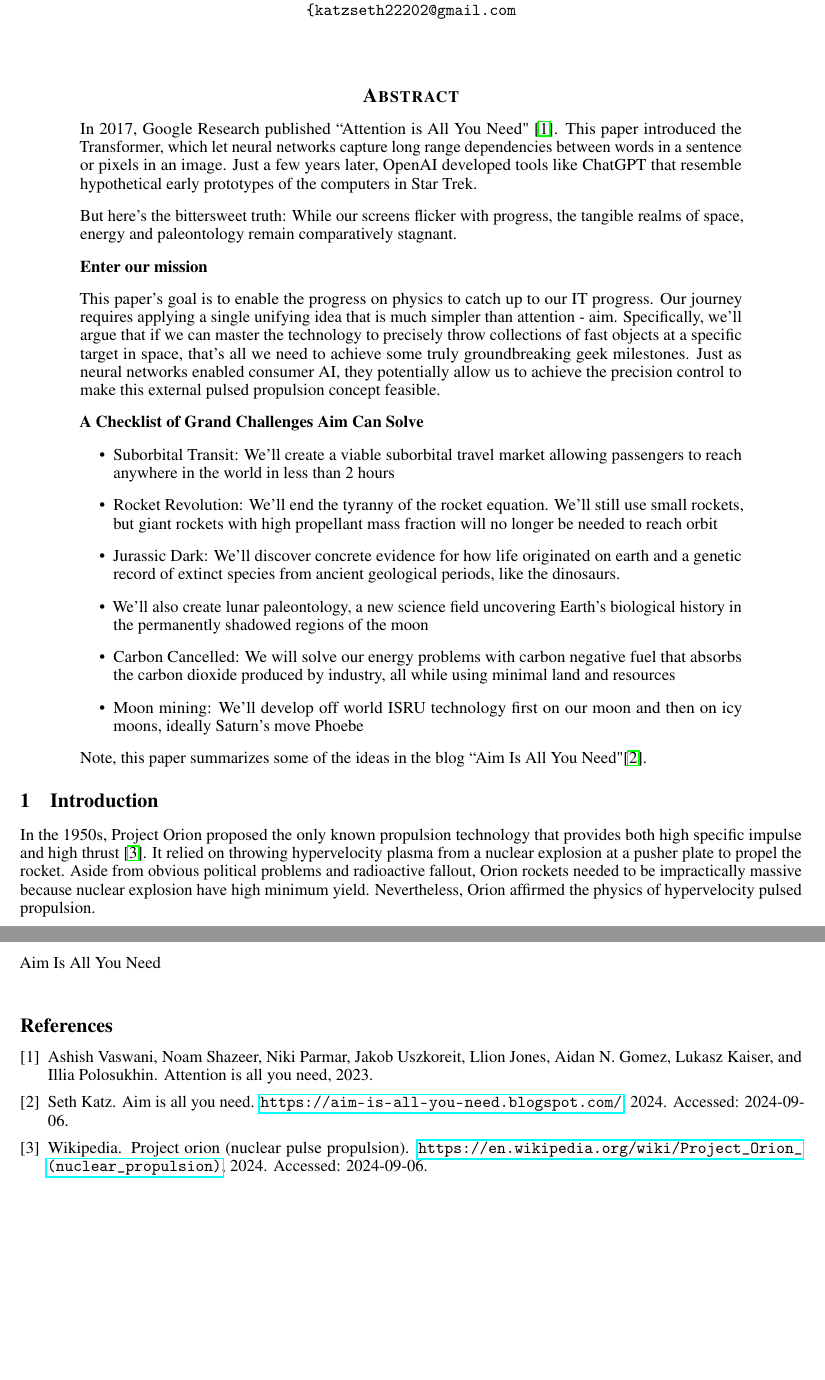
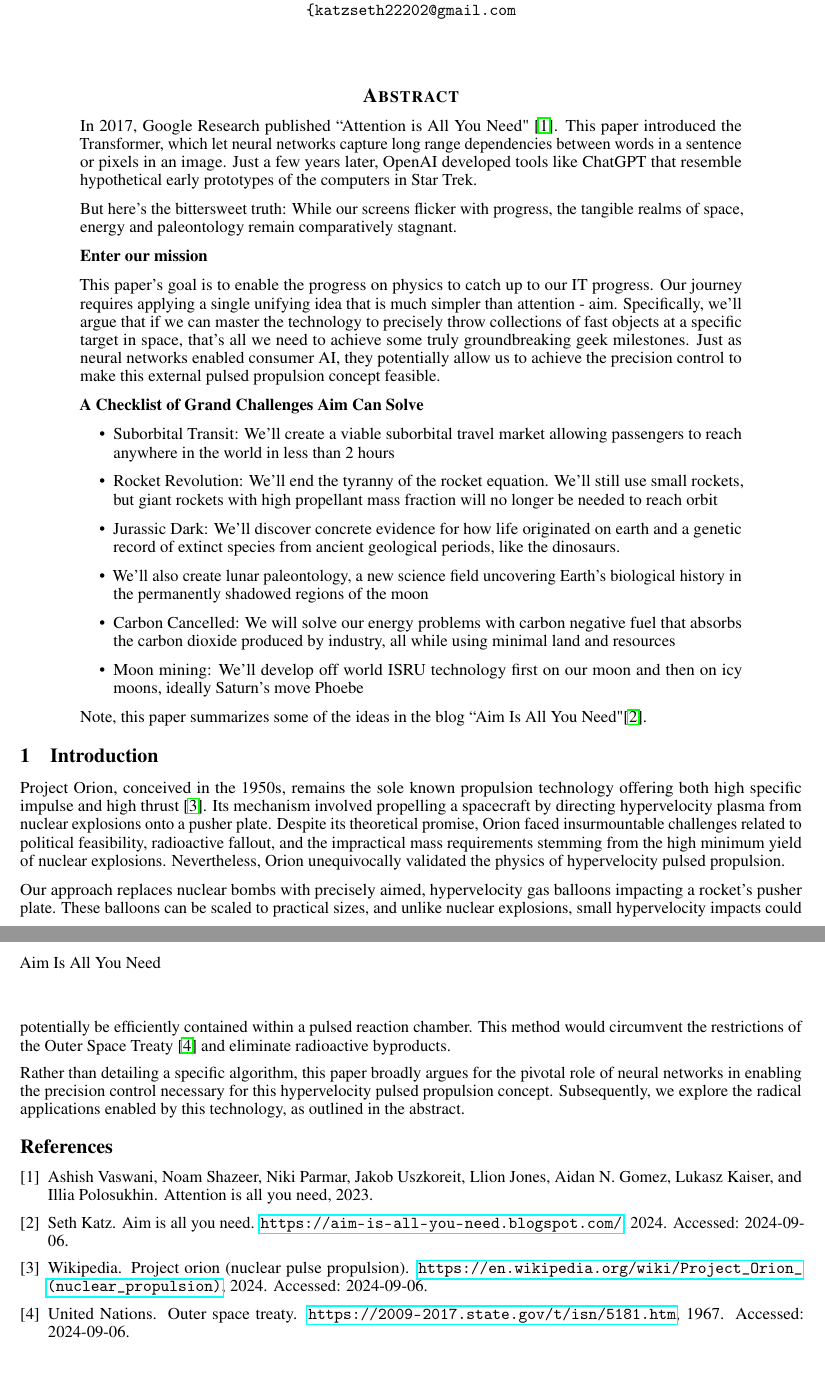
Before and after one commit to katzseth22202/Balloon-Pulse-Propulsion, a LaTeX paper (templateArxiv.tex): two parts of pages 1 and 2 of 2, joined at a grey line, cut so that both start at the same text. Compiled offline with pdfLaTeX.

Commit message:
Updates from Overleaf

```diff
--- a/templateArxiv.tex
+++ b/templateArxiv.tex
@@ -44,7 +44,7 @@
 \begin{document}
 \maketitle
 
-\begin{abstract}
+\begin{abstract}\label{sec:abstract}
  In 2017, Google Research published ``Attention is All You Need" \cite{vaswani2023attentionneed}.  This paper introduced the Transformer, which let neural networks capture long range dependencies between words in a sentence or pixels in an image.   Just a few years later, OpenAI developed tools like ChatGPT that resemble hypothetical early prototypes of the computers in Star Trek.
 
 But here's the bittersweet truth:  While our screens flicker with progress, the tangible realms of space, energy and paleontology remain comparatively stagnant.
@@ -66,7 +66,13 @@ Note, this paper summarizes some of the ideas in the blog ``Aim Is All You Need"
 \end{abstract}
 
 \section{Introduction}
-In the 1950s, Project Orion proposed the only known propulsion technology that provides both high specific impulse and high thrust \cite{projorion}.  It relied on throwing hypervelocity plasma from a nuclear explosion at a pusher plate to propel the rocket.  Aside from obvious political problems and radioactive fallout, Orion rockets needed to be impractically massive because nuclear explosion have high minimum yield.  Nevertheless, Orion affirmed the physics of hypervelocity pulsed propulsion.
+Project Orion, conceived in the 1950s, remains the sole known propulsion technology offering both high specific impulse and high thrust \cite{projorion}. Its mechanism involved propelling a spacecraft by directing hypervelocity plasma from nuclear explosions onto a pusher plate. Despite its theoretical promise, Orion faced insurmountable challenges related to political feasibility, radioactive fallout, and the impractical mass requirements stemming from the high minimum yield of nuclear explosions. Nevertheless, Orion unequivocally validated the physics of hypervelocity pulsed propulsion.
+
+Our approach replaces nuclear bombs with precisely aimed, hypervelocity gas balloons impacting a rocket's pusher plate. These balloons can be scaled to practical sizes, and unlike nuclear explosions, small hypervelocity impacts could potentially be efficiently contained within a pulsed reaction chamber. This method would circumvent the restrictions of the Outer Space Treaty \cite{outer_space_treaty} and eliminate radioactive byproducts.
+
+Rather than detailing a specific algorithm, this paper broadly argues for the pivotal role of neural networks in enabling the precision control necessary for this hypervelocity pulsed propulsion concept. Subsequently, we explore the radical applications enabled by this technology, as outlined in the abstract\ref{sec:abstract}.
+
+
 
 %Bibliography
 \bibliographystyle{unsrt}
```
